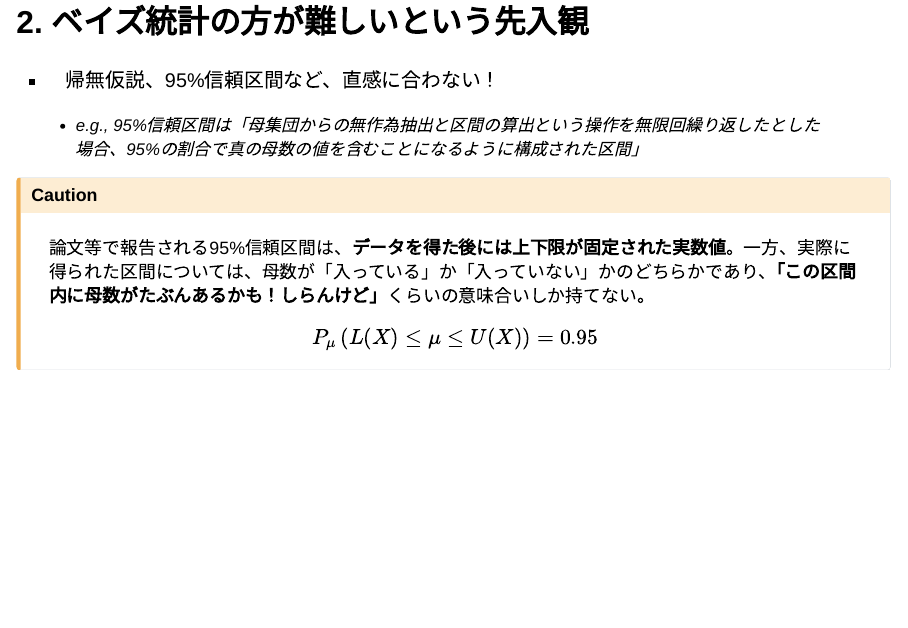
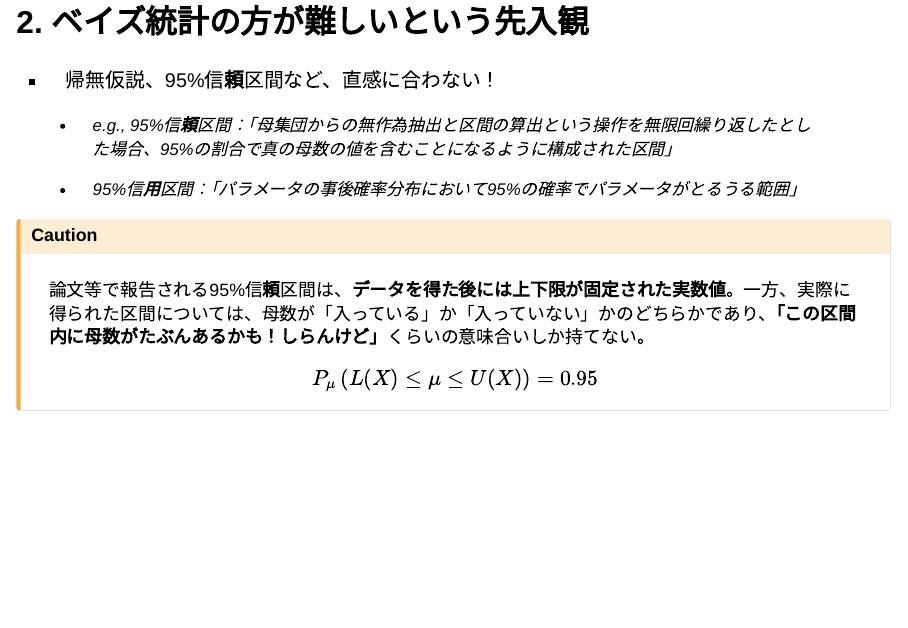
Before and after one commit to masato-terai/Metho_2026, a Quarto document (index.qmd): page 36 of 40. Rendered offline with R 4.5, knitr and Pandoc in place of Quarto, with nearby package versions; drawn as Slidy slides in place of the format the file asks for.

Commit message:
mdf 95%CI section

```diff
--- a/index.qmd
+++ b/index.qmd
@@ -181,12 +181,14 @@ title-slide-attributes:
 
 ##  2. ベイズ統計の方が難しいという先入観
 
-- 帰無仮説、95%信頼区間など、直感に合わない！
+- 帰無仮説、95%信**頼**区間など、直感に合わない！
 
-  - e.g., 95%信頼区間は「母集団からの無作為抽出と区間の算出という操作を無限回繰り返したとした場合、95%の割合で真の母数の値を含むことになるように構成された区間」
+  - e.g., 95%信**頼**区間：「母集団からの無作為抽出と区間の算出という操作を無限回繰り返したとした場合、95%の割合で真の母数の値を含むことになるように構成された区間」
+
+  - 95%信**用**区間：「パラメータの事後確率分布において95%の確率でパラメータがとるうる範囲」
 
 ::: callout-caution
-論文等で報告される95%信頼区間は、**データを得た後には上下限が固定された実数値**。一方、実際に得られた区間については、母数が「入っている」か「入っていない」かのどちらかであり、**「この区間内に母数がたぶんあるかも！しらんけど」**くらいの意味合いしか持てない。
+論文等で報告される95%信**頼**区間は、**データを得た後には上下限が固定された実数値**。一方、実際に得られた区間については、母数が「入っている」か「入っていない」かのどちらかであり、**「この区間内に母数がたぶんあるかも！しらんけど」**くらいの意味合いしか持てない。
 
 $$
 P_{\mu}\left(L(X) \leq \mu \leq U(X)\right)=0.95
```
Also changed, not shown: index.html.
